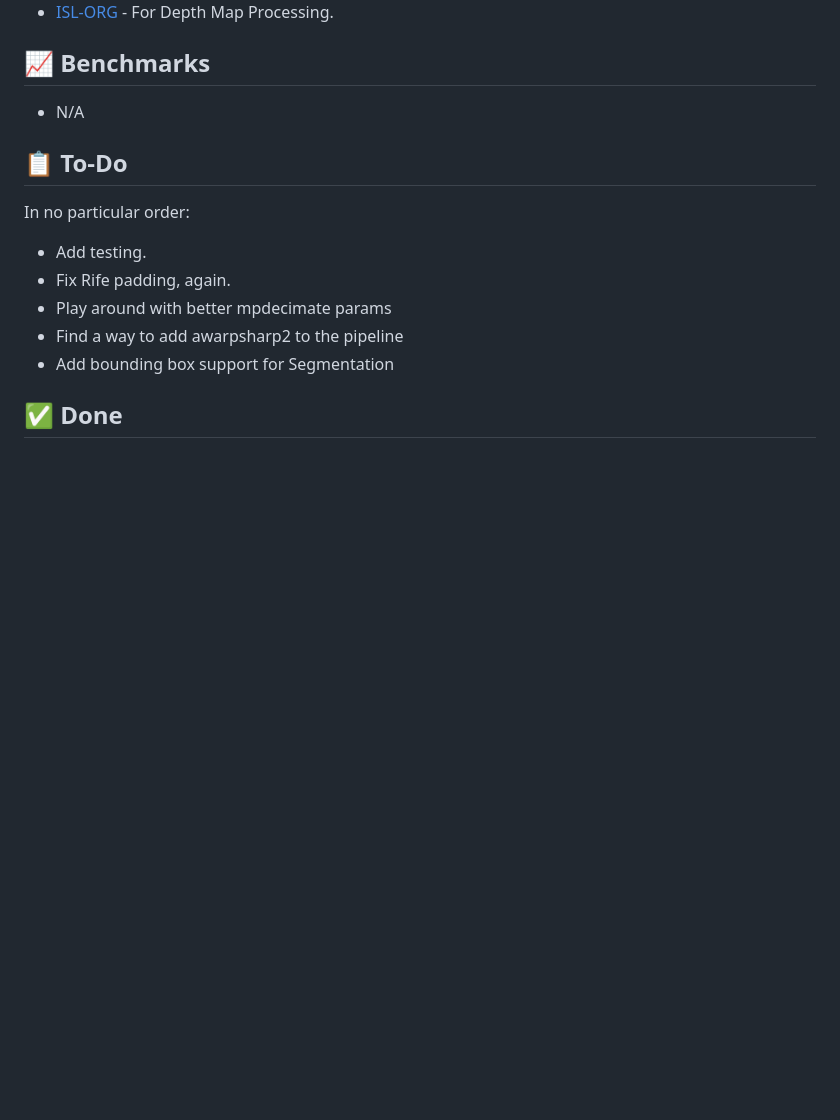
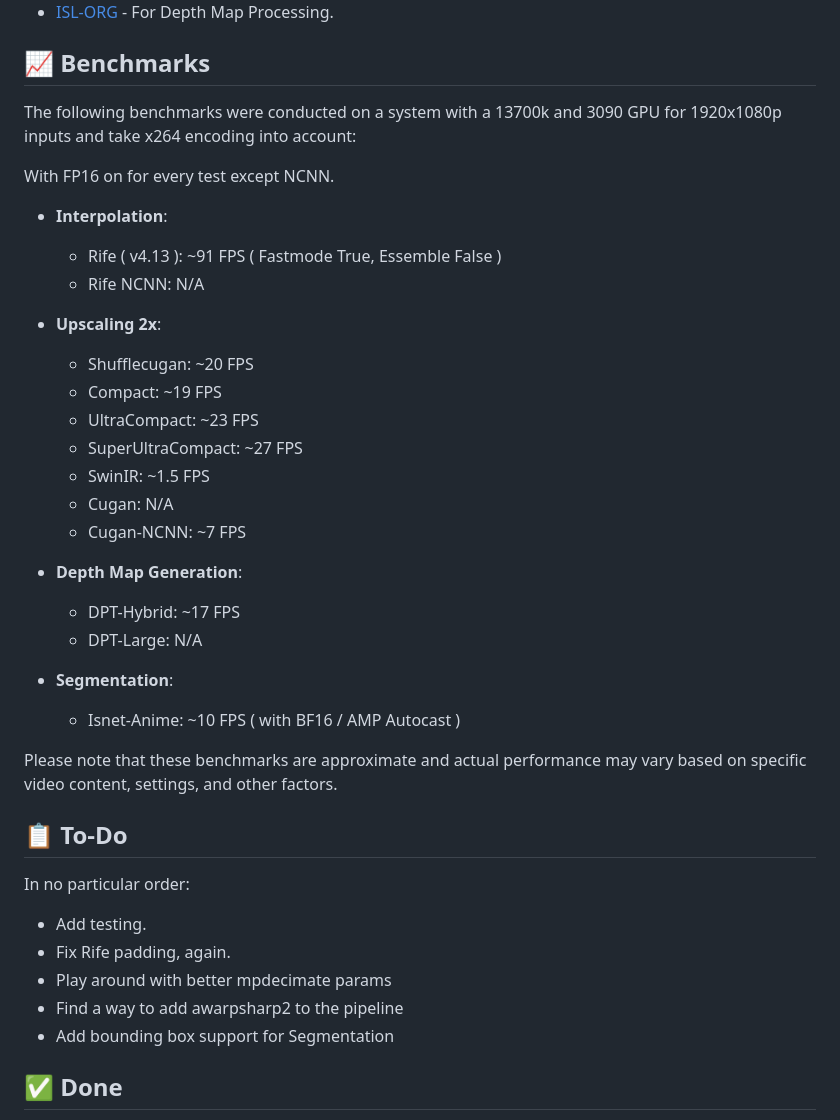
Before and after one commit to NevermindNilas/TheAnimeScripter, a Markdown page: README.md, the part around the change. GitHub-like rendering; blank space fills up the shorter version.

```diff
--- a/README.md
+++ b/README.md
@@ -97,7 +97,30 @@ https://github.com/NevermindNilas/TheAnimeScripter/assets/128264457/7bca1442-2e4
 
 ## 📈 Benchmarks
 
-- N/A
+The following benchmarks were conducted on a system with a 13700k and 3090 GPU for 1920x1080p inputs and take x264 encoding into account:
+
+With FP16 on for every test except NCNN.
+- **Interpolation**:
+    - Rife ( v4.13 ): ~91 FPS ( Fastmode True, Essemble False )
+    - Rife NCNN: N/A
+
+- **Upscaling 2x**:
+    - Shufflecugan: ~20 FPS
+    - Compact: ~19 FPS
+    - UltraCompact: ~23 FPS
+    - SuperUltraCompact: ~27 FPS
+    - SwinIR: ~1.5 FPS
+    - Cugan: N/A
+    - Cugan-NCNN: ~7 FPS
+
+- **Depth Map Generation**:
+    - DPT-Hybrid: ~17 FPS
+    - DPT-Large: N/A
+
+- **Segmentation**:
+    - Isnet-Anime: ~10 FPS ( with BF16 / AMP Autocast )
+
+Please note that these benchmarks are approximate and actual performance may vary based on specific video content, settings, and other factors.
 
 ## 📋 To-Do
 
```
